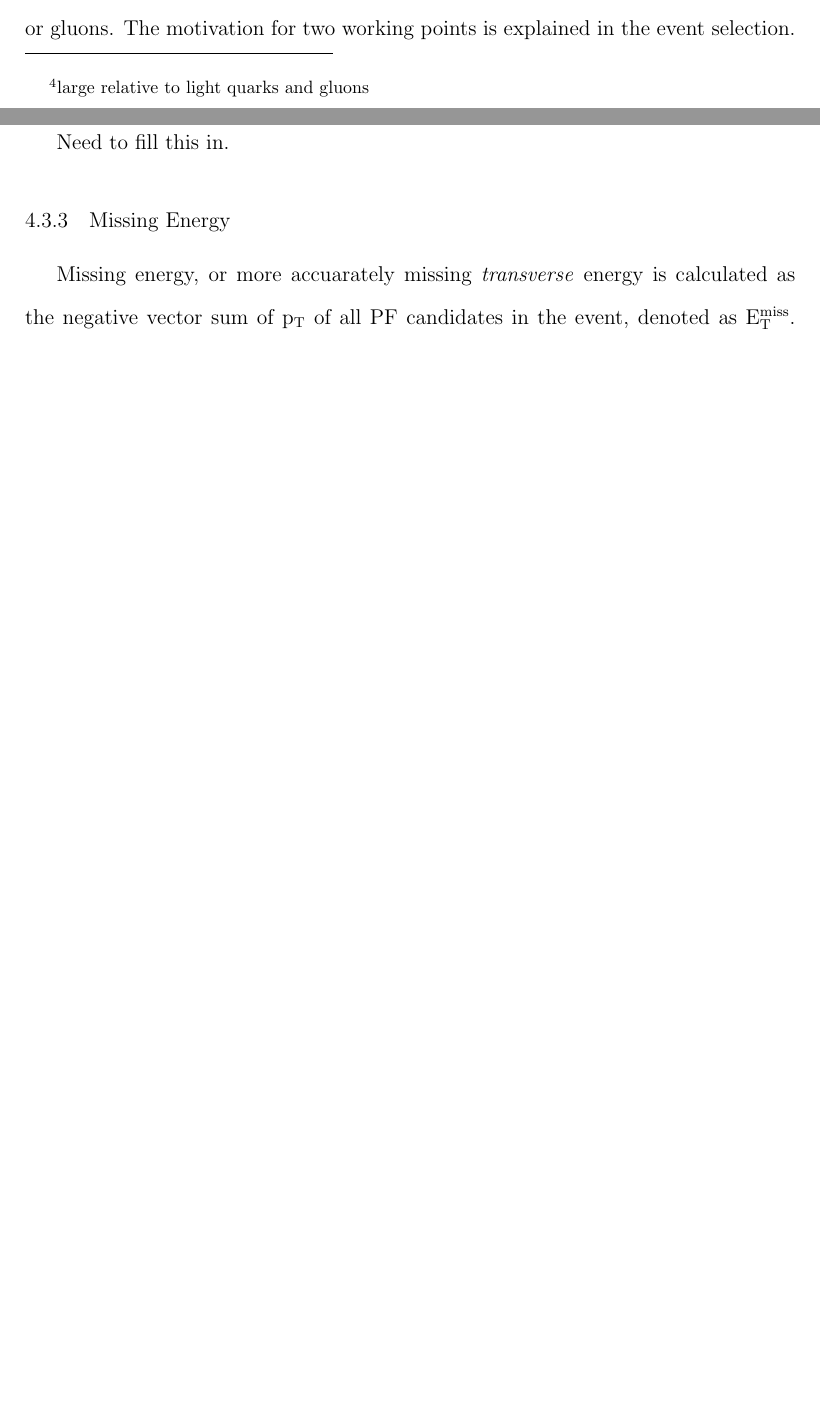
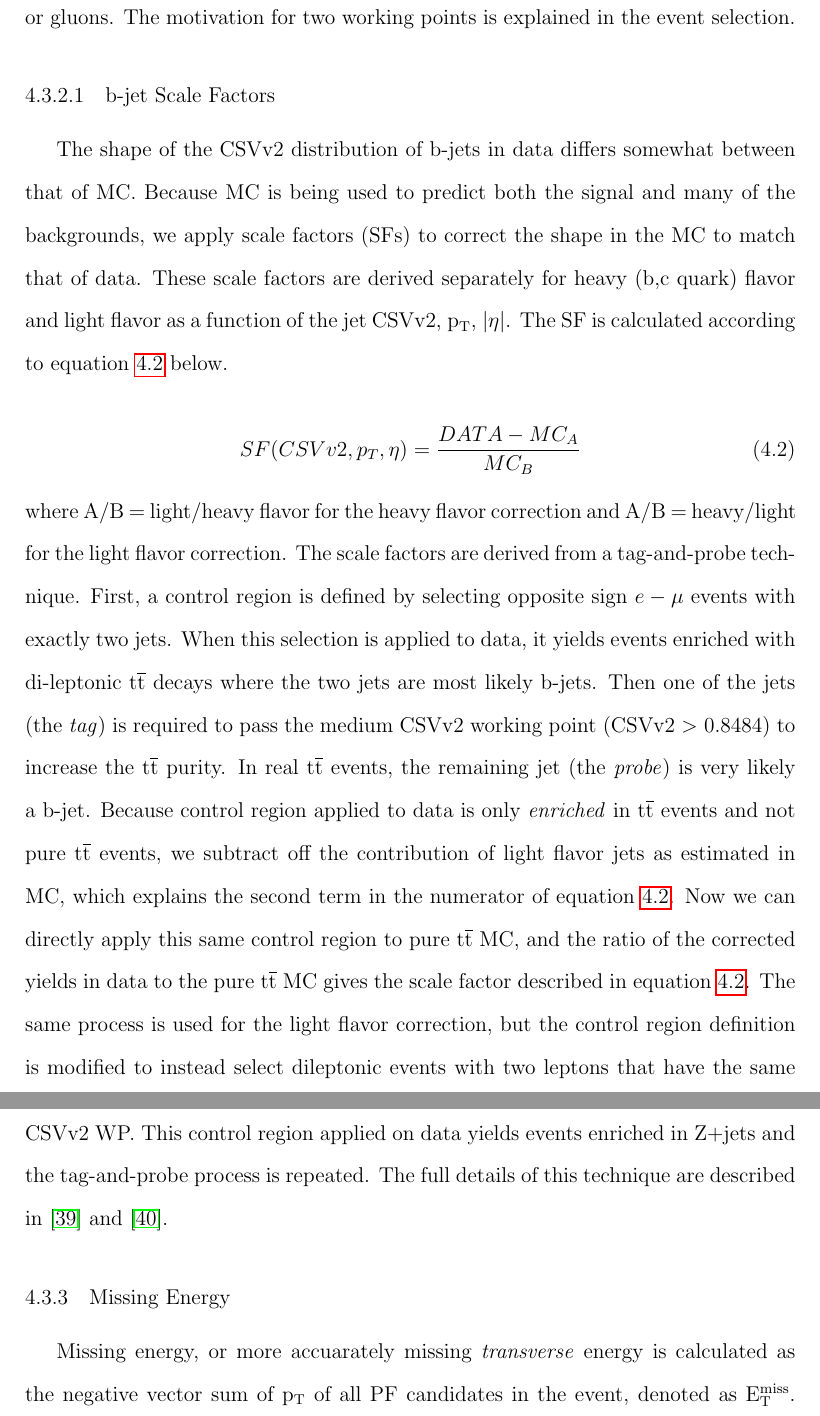
Before and after one commit to muell149/thesis, a LaTeX thesis (thesis.tex, which reads chapter4.tex): two parts of pages 61 and 62 of 78 before the commit and two parts of pages 62 and 63 of 80 after it, joined at a grey line, cut so that both start at the same text, the shorter picture padded with empty space. Compiled offline with pdfLaTeX.

Commit message:
added csv reweighting subsection and refs

```diff
--- a/chapter4.tex
+++ b/chapter4.tex
@@ -179,7 +180,23 @@ b-jets with a 1.5\% mistag rate, while the loose working point (CSVv2 $>$ 0.5426
 to tag jets with only light flavor quarks or gluons. The motivation for two working points is explained in the event selection.
 
 \subsubsection{b-jet Scale Factors}
-Need to fill this in.
+The shape of the CSVv2 distribution of b-jets in data differs somewhat between that of MC. Because MC is being used to predict both the signal and many of the backgrounds, we apply scale factors (SFs)
+to correct the shape in the MC to match that of data. These scale factors are derived separately for heavy (b,c quark) flavor and light flavor as a function of the jet CSVv2, \pt, $|\eta|$. The SF is
+calculated according to equation~\ref{eqn:csvsf} below.
+
+\begin{equation}
+\label{eqn:csvsf}
+  SF(CSVv2,p_{T},\eta) = \frac{DATA-MC_{A}}{MC_{B}}
+\end{equation}
+
+\noindent where A/B = light/heavy flavor for the heavy flavor correction and A/B = heavy/light for the light flavor correction. The scale factors are derived from a tag-and-probe technique. First,
+a control region is defined by selecting opposite sign $e-\mu$ events with exactly two jets. When this selection is applied to data, it yields events enriched with di-leptonic \ttbar decays where the
+two jets are most likely b-jets. Then one of the jets (the \emph{tag}) is required to pass the medium CSVv2 working point (CSVv2 $>$ 0.8484) to increase the \ttbar purity. In real \ttbar events, the
+remaining jet (the \emph{probe}) is very likely a b-jet. Because control region applied to data is only \emph{enriched} in \ttbar events and not pure \ttbar events, we subtract off the contribution of
+light flavor jets as estimated in MC, which explains the second term in the numerator of equation~\ref{eqn:csvsf}. Now we can directly apply this same control region to pure \ttbar MC, and the ratio
+of the corrected yields in data to the pure \ttbar MC gives the scale factor described in equation~\ref{eqn:csvsf}. The same process is used for the light flavor correction, but the control region
+definition is modified to instead select dileptonic events with two leptons that have the same flavor and opposite sign, with exactly two jets where one of the jets \emph{fails} the medium CSVv2 WP.
+This control region applied on data yields events enriched in Z+jets and the tag-and-probe process is repeated. The full details of this technique are described in~\cite{CMS-AN-2013-130}~and~\cite{csvsf_twiki}.
 
 \subsection{Missing Energy}
 Missing energy, or more accuarately missing \emph{transverse} energy is calculated as the negative vector sum of \pt of all PF candidates in the event, denoted as \met. It is called missing because
--- a/thesis.tex
+++ b/thesis.tex
@@ -54,6 +54,7 @@
                      %           is identical to sort when used with textrefs)
 
 \newcommand{\tth}{\ensuremath{\mathrm{t}\overline{\mathrm{t}}\mathrm{H}}\xspace}
+\newcommand{\ttbar}{\ensuremath{\mathrm{t}\overline{\mathrm{t}}}\xspace}
 \newcommand{\pt}{\ensuremath{\mathrm{p}_{\mathrm{T}}}\xspace}
 \newcommand{\met}{\ensuremath{\mathrm{E}^{\mathrm{miss}}_{\mathrm{T}}}\xspace}
 \newcommand{\HT}{\ensuremath{\mathrm{H}^{\mathrm{miss}}_{\mathrm{T}}}\xspace}
```
Also changed, not shown: thesis.bbl, chapter4.tex (7 more changed lines).
